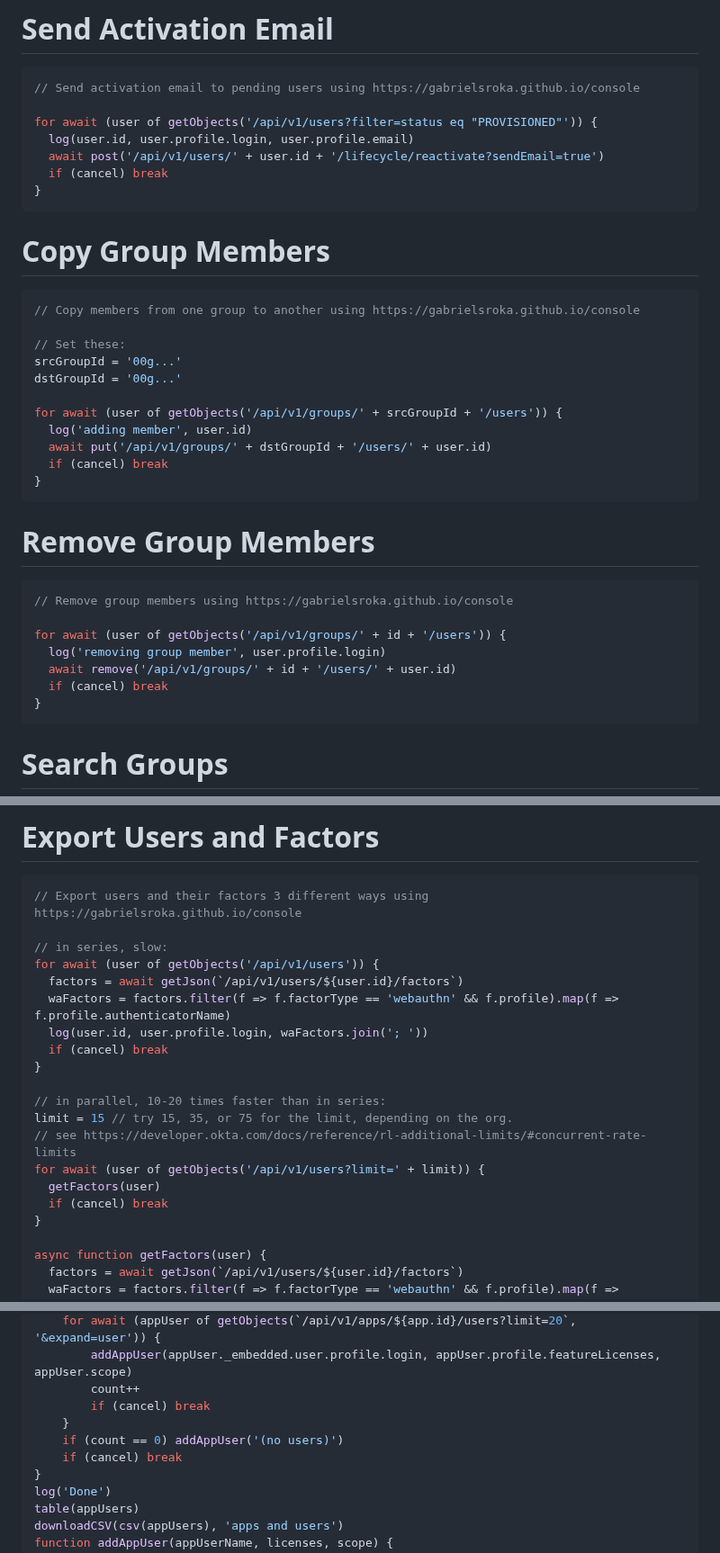
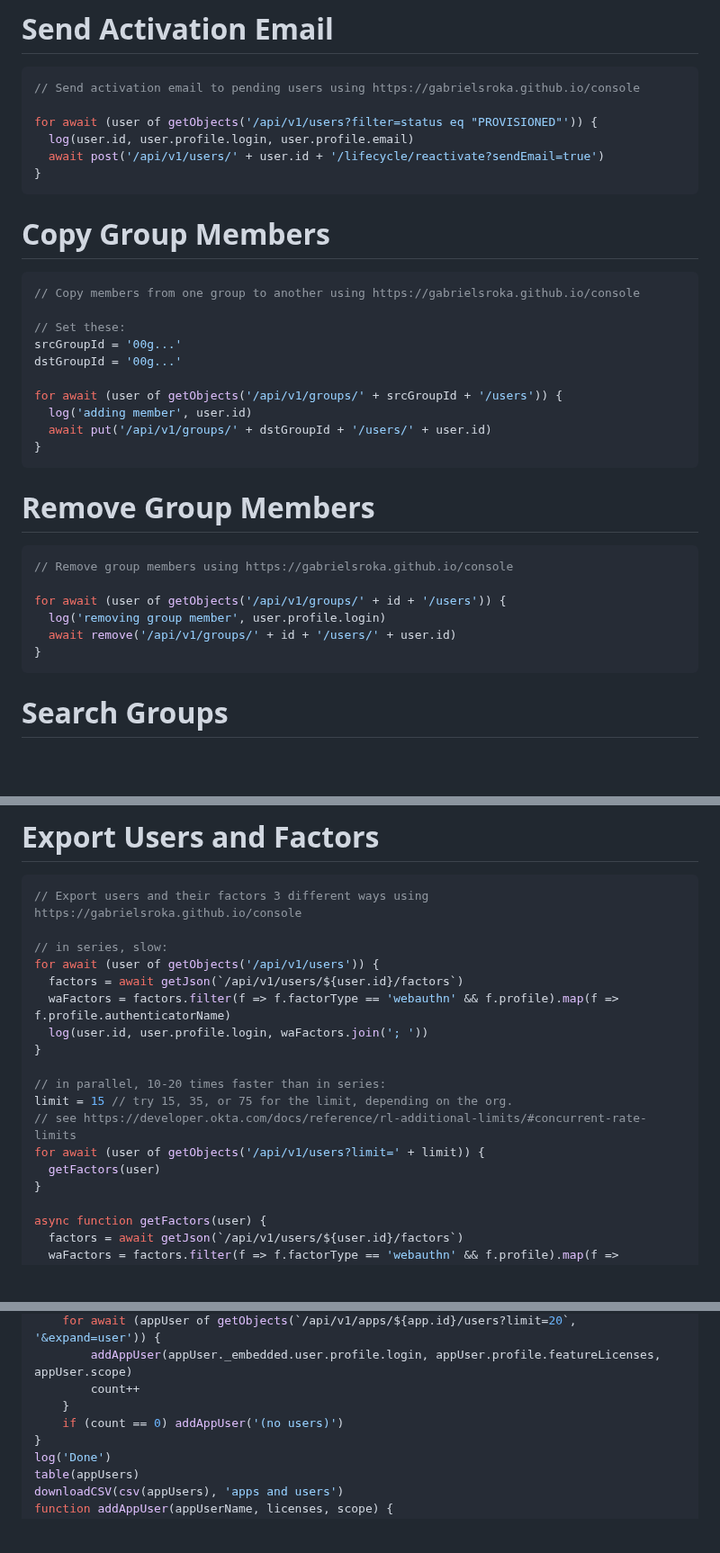
Before and after one commit to gabrielsroka/gabrielsroka.github.io, a Markdown page: console/examples.md, 3 parts joined by grey strips. Shown at 90% size. Rendered like a GitHub page; blank space fills up the shorter version.

````diff
--- a/console/examples.md
+++ b/console/examples.md
@@ -23,7 +23,6 @@
 for await (user of getObjects('/api/v1/users?filter=status eq "PROVISIONED"')) {
   log(user.id, user.profile.login, user.profile.email)
   await post('/api/v1/users/' + user.id + '/lifecycle/reactivate?sendEmail=true')
-  if (cancel) break
 }
 ```
 
@@ -38,7 +37,6 @@ dstGroupId = '00g...'
 for await (user of getObjects('/api/v1/groups/' + srcGroupId + '/users')) {
   log('adding member', user.id)
   await put('/api/v1/groups/' + dstGroupId + '/users/' + user.id)
-  if (cancel) break
 }
 ```
 
@@ -49,7 +47,6 @@ for await (user of getObjects('/api/v1/groups/' + srcGroupId + '/users')) {
 for await (user of getObjects('/api/v1/groups/' + id + '/users')) {
   log('removing group member', user.profile.login)
   await remove('/api/v1/groups/' + id + '/users/' + user.id)
-  if (cancel) break
 }
 ```
 
@@ -164,7 +161,6 @@ for await (user of getObjects('/api/v1/users')) {
   factors = await getJson(`/api/v1/users/${user.id}/factors`)
   waFactors = factors.filter(f => f.factorType == 'webauthn' && f.profile).map(f => f.profile.authenticatorName)
   log(user.id, user.profile.login, waFactors.join('; '))
-  if (cancel) break
 }
 
 // in parallel, 10-20 times faster than in series:
@@ -172,7 +168,6 @@ limit = 15 // try 15, 35, or 75 for the limit, depending on the org.
 // see https://developer.okta.com/docs/reference/rl-additional-limits/#concurrent-rate-limits
 for await (user of getObjects('/api/v1/users?limit=' + limit)) {
   getFactors(user)
-  if (cancel) break
 }
 
 async function getFactors(user) {
@@ -377,10 +370,8 @@ for await (app of getObjects('/api/v1/apps')) {
     for await (appUser of getObjects(`/api/v1/apps/${app.id}/users?limit=20`, '&expand=user')) {
         addAppUser(appUser._embedded.user.profile.login, appUser.profile.featureLicenses, appUser.scope)
         count++
-        if (cancel) break
     }
     if (count == 0) addAppUser('(no users)')
-    if (cancel) break
 }
 log('Done')
 table(appUsers)
````
Also changed, not shown: other parts of console/examples.md (+0 -2 lines).
